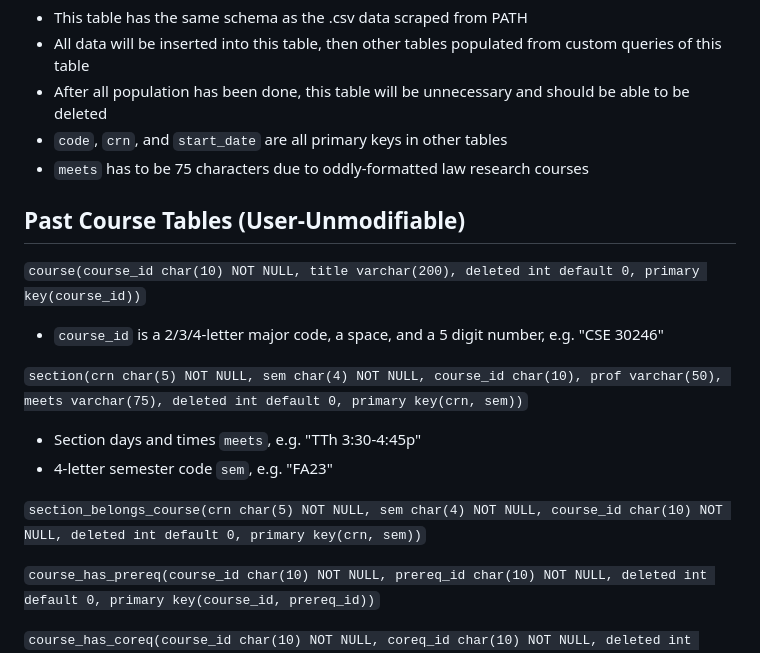
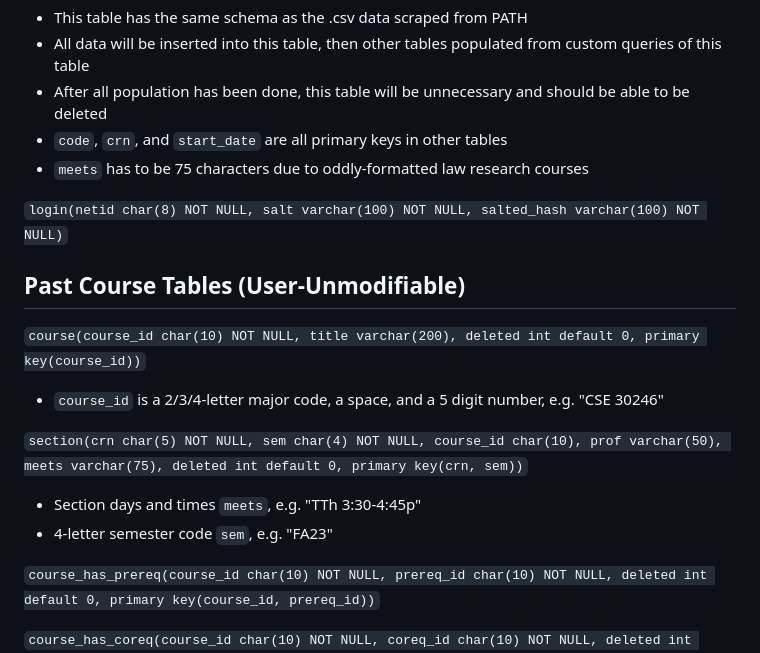
Before and after one commit to jdolak/plnd4u, a Markdown page: docs/schema.md, the part around the change. Rendered like a GitHub page.

Commit message:
Update schema.md
removed unnecessary table, added template for login password table

```diff
--- a/docs/schema.md
+++ b/docs/schema.md
@@ -14,6 +14,8 @@
  - `code`, `crn`, and `start_date` are all primary keys in other tables
  - `meets` has to be 75 characters due to oddly-formatted law research courses
 
+`login(netid char(8) NOT NULL, salt varchar(100) NOT NULL, salted_hash varchar(100) NOT NULL)`
+
 ## Past Course Tables (User-Unmodifiable)
 
 `course(course_id char(10) NOT NULL, title varchar(200), deleted int default 0, primary key(course_id))`
@@ -22,8 +24,6 @@
 `section(crn char(5) NOT NULL, sem char(4) NOT NULL, course_id char(10), prof varchar(50), meets varchar(75), deleted int default 0, primary key(crn, sem))`
  - Section days and times `meets`, e.g. "TTh 3:30-4:45p"
  - 4-letter semester code `sem`, e.g. "FA23"
-
-`section_belongs_course(crn char(5) NOT NULL, sem char(4) NOT NULL, course_id char(10) NOT NULL, deleted int default 0, primary key(crn, sem))`
 
 `course_has_prereq(course_id char(10) NOT NULL, prereq_id char(10) NOT NULL, deleted int default 0, primary key(course_id, prereq_id))`
 
```
